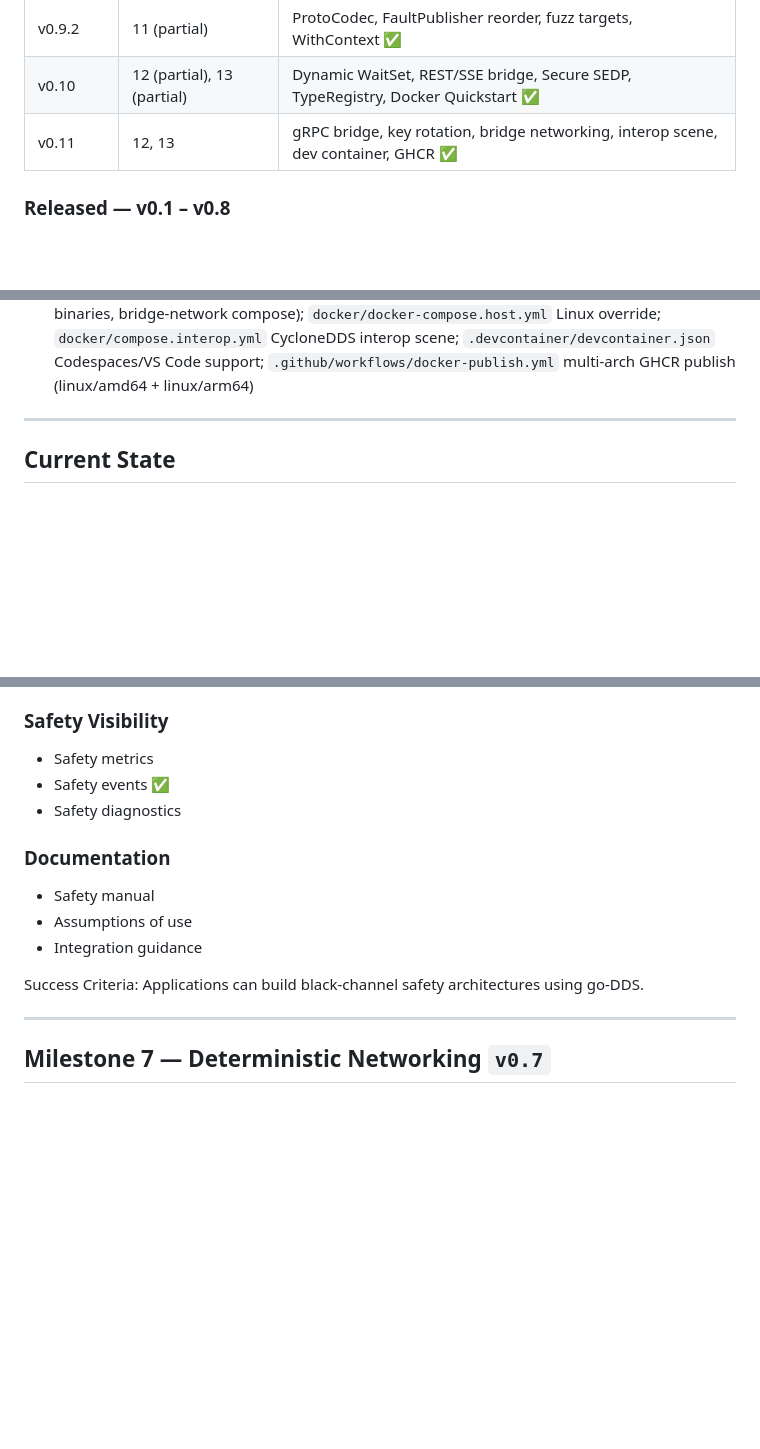
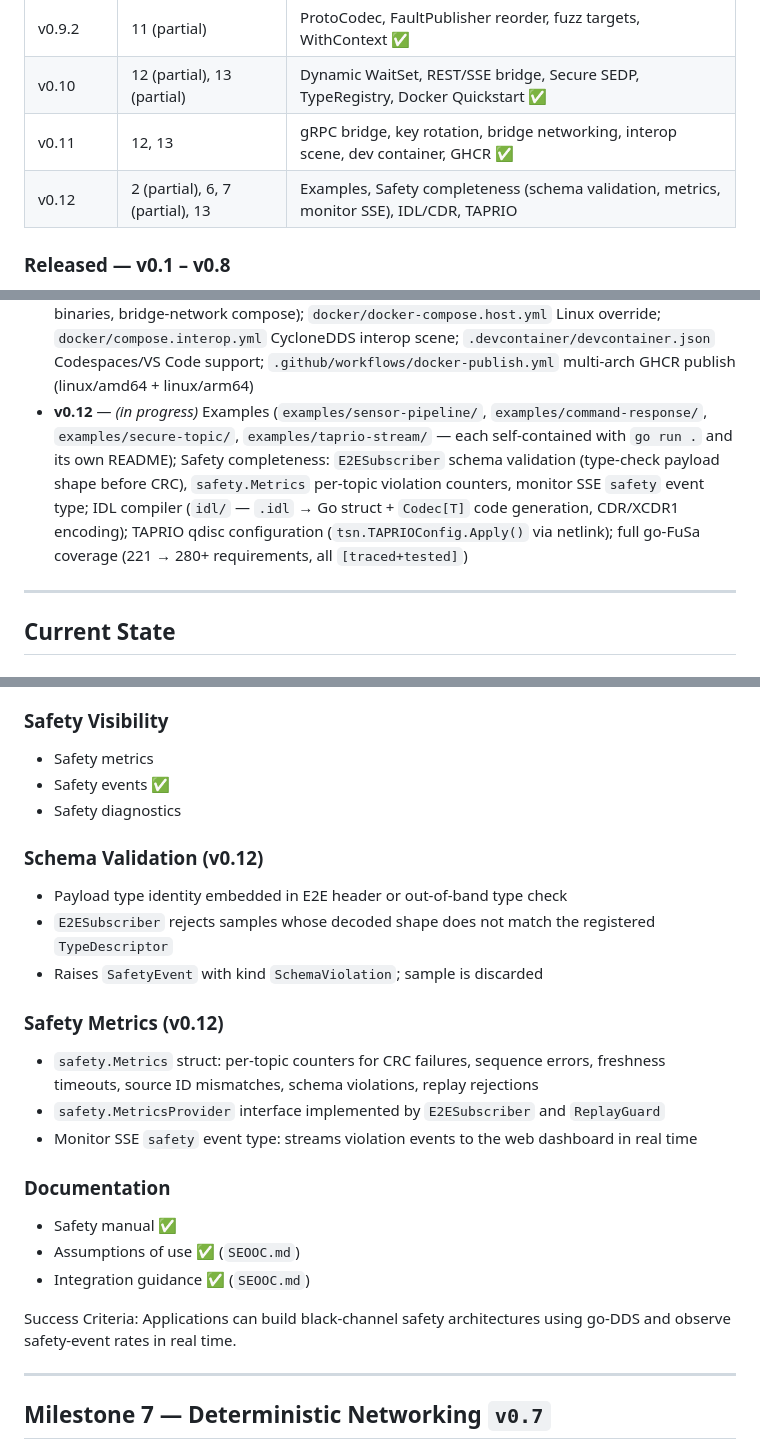
Before and after one commit to SoundMatt/go-DDS, a Markdown page: ROADMAP.md, 3 parts joined by grey strips. Drawn GitHub-style; blank space fills up the shorter version.

Commit message:
docs(roadmap): add v0.12 milestone — examples, safety completeness, IDL, TAPRIO (#19)
Add v0.12 to the release plan table and history section. Documents four
self-contained examples (sensor-pipeline, command-response, secure-topic,
taprio-stream), E2ESubscriber schema validation, safety.Metrics per-topic
counters with monitor SSE integration, an IDL compiler (idl/ package with
CDR/XCDR1), and TAPRIO qdisc Apply() via netlink. M6 Documentation items
(safety manual, AoU, integration guidance) are marked complete now that
SEOOC.md landed in v0.12.0.

Full go-FuSa coverage target: 221 → 280+ requirements, all [traced+tested].

Signed-off-by: Matt Jones <47545907+SoundMatt@users.noreply.github.com>

```diff
--- a/ROADMAP.md
+++ b/ROADMAP.md
@@ -50,6 +50,7 @@ API parity does not.
 | v0.9.2 | 11 (partial) | ProtoCodec, FaultPublisher reorder, fuzz targets, WithContext ✅ |
 | v0.10 | 12 (partial), 13 (partial) | Dynamic WaitSet, REST/SSE bridge, Secure SEDP, TypeRegistry, Docker Quickstart ✅ |
 | v0.11 | 12, 13 | gRPC bridge, key rotation, bridge networking, interop scene, dev container, GHCR ✅ |
+| v0.12 | 2 (partial), 6, 7 (partial), 13 | Examples, Safety completeness (schema validation, metrics, monitor SSE), IDL/CDR, TAPRIO |
 
 ### Released — v0.1 – v0.8
 
@@ -66,6 +67,7 @@ API parity does not.
 - **v0.9.2** — `ProtoCodec[T proto.Message]` for Protobuf encoding; `FaultPublisher.ReorderWindow` fault injection mode (shuffles buffered window on fill and flush on Close); `FaultPublisher.WriteCtx` context-aware writes with cancellable delay; `mock.WithContext`/`rtps.WithContext` participant lifecycle tied to `context.Context`; fuzz targets for `security` (HMAC+AES-GCM round-trip and arbitrary-input safety), `rpc` wire format (reply/request dispatch + round-trip), and `ProtoCodec`
 - **v0.10** — Dynamic WaitSet (`WaitSet.Attach`/`WaitSet.Detach` with snapshot-based `reflect.Select`); REST/SSE bridge (`bridge/rest` — `GET /topics`, `GET /topics/{t}` SSE, `POST /topics/{t}`, Bearer auth, keepalive); Secure SEDP (`rtps.EndpointPlugin`; `HMACDiscoveryPlugin.SignEndpoint`/`VerifyEndpoint` embeds per-endpoint HMAC-SHA-256 tag in vendor PID 0x8002); `TopicTypeRegistry` (`xtypes.RegisterTopicCodec[T]`, `LookupTopicType`, `GlobalTopicRegistry`); Docker Quickstart (`cmd/monitor`, `examples/quickstart/{pub,sub}`, `docker/Dockerfile`, `docker/docker-compose.yml`)
 - **v0.11** — gRPC bridge (`bridge/grpc` — `Subscribe` server-streaming, `Publish` unary, `StreamPublish` client-streaming, Bearer auth interceptors, filter/transform hooks, YAML config via `LoadConfig`/`ApplyConfig`, `JSONCodec`); `HMACDiscoveryPlugin.Rekey` atomic key rotation (RWMutex-safe); Docker bridge networking (`DDS_PEERS`+`WithNoMulticast` across all quickstart binaries, bridge-network compose); `docker/docker-compose.host.yml` Linux override; `docker/compose.interop.yml` CycloneDDS interop scene; `.devcontainer/devcontainer.json` Codespaces/VS Code support; `.github/workflows/docker-publish.yml` multi-arch GHCR publish (linux/amd64 + linux/arm64)
+- **v0.12** — _(in progress)_ Examples (`examples/sensor-pipeline/`, `examples/command-response/`, `examples/secure-topic/`, `examples/taprio-stream/` — each self-contained with `go run .` and its own README); Safety completeness: `E2ESubscriber` schema validation (type-check payload shape before CRC), `safety.Metrics` per-topic violation counters, monitor SSE `safety` event type; IDL compiler (`idl/` — `.idl` → Go struct + `Codec[T]` code generation, CDR/XCDR1 encoding); TAPRIO qdisc configuration (`tsn.TAPRIOConfig.Apply()` via netlink); full go-FuSa coverage (221 → 280+ requirements, all `[traced+tested]`)
 
 ---
 
@@ -321,14 +323,26 @@ Support safety-oriented communication architectures.
 - Safety events ✅
 - Safety diagnostics
 
+### Schema Validation (v0.12)
+
+- Payload type identity embedded in E2E header or out-of-band type check
+- `E2ESubscriber` rejects samples whose decoded shape does not match the registered `TypeDescriptor`
+- Raises `SafetyEvent` with kind `SchemaViolation`; sample is discarded
+
+### Safety Metrics (v0.12)
+
+- `safety.Metrics` struct: per-topic counters for CRC failures, sequence errors, freshness timeouts, source ID mismatches, schema violations, replay rejections
+- `safety.MetricsProvider` interface implemented by `E2ESubscriber` and `ReplayGuard`
+- Monitor SSE `safety` event type: streams violation events to the web dashboard in real time
+
 ### Documentation
 
-- Safety manual
-- Assumptions of use
-- Integration guidance
+- Safety manual ✅
+- Assumptions of use ✅ (`SEOOC.md`)
+- Integration guidance ✅ (`SEOOC.md`)
 
 Success Criteria:
-Applications can build black-channel safety architectures using go-DDS.
+Applications can build black-channel safety architectures using go-DDS and observe safety-event rates in real time.
 
 ---
 
```
